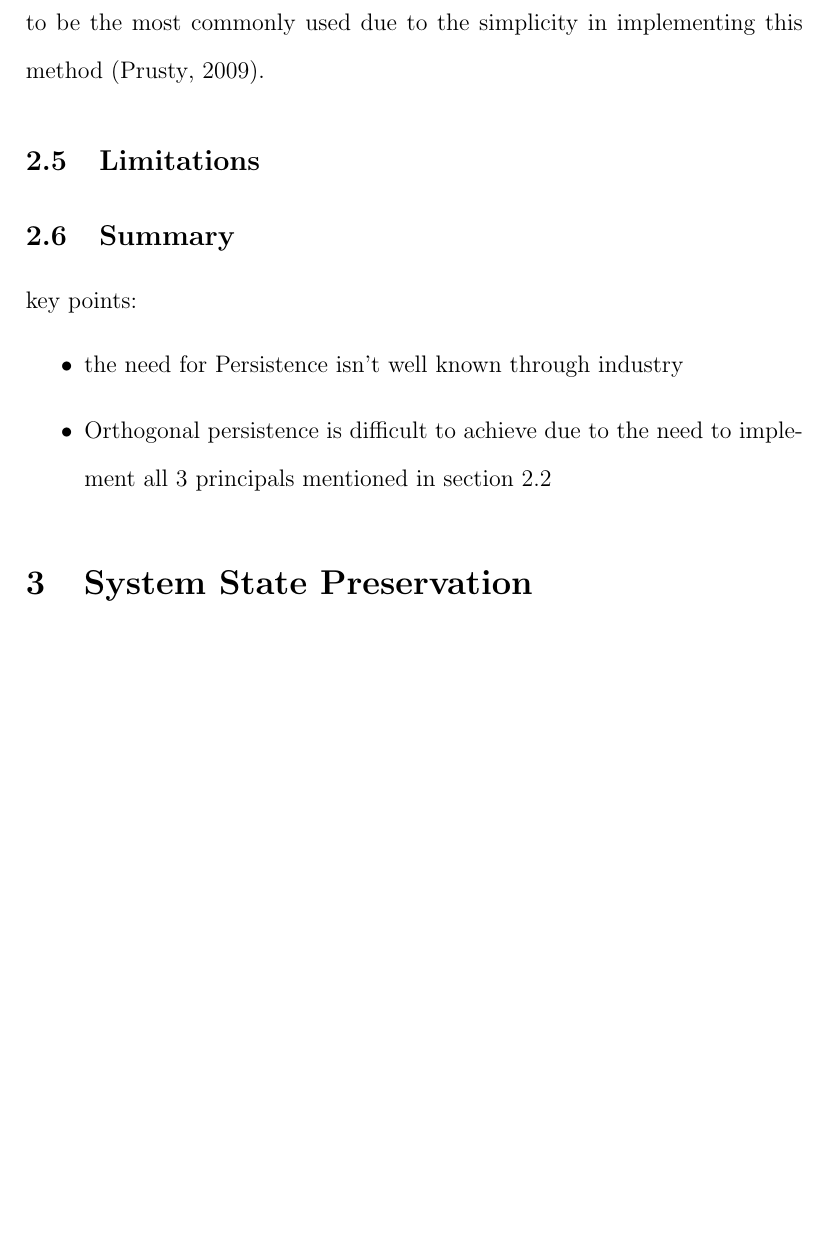
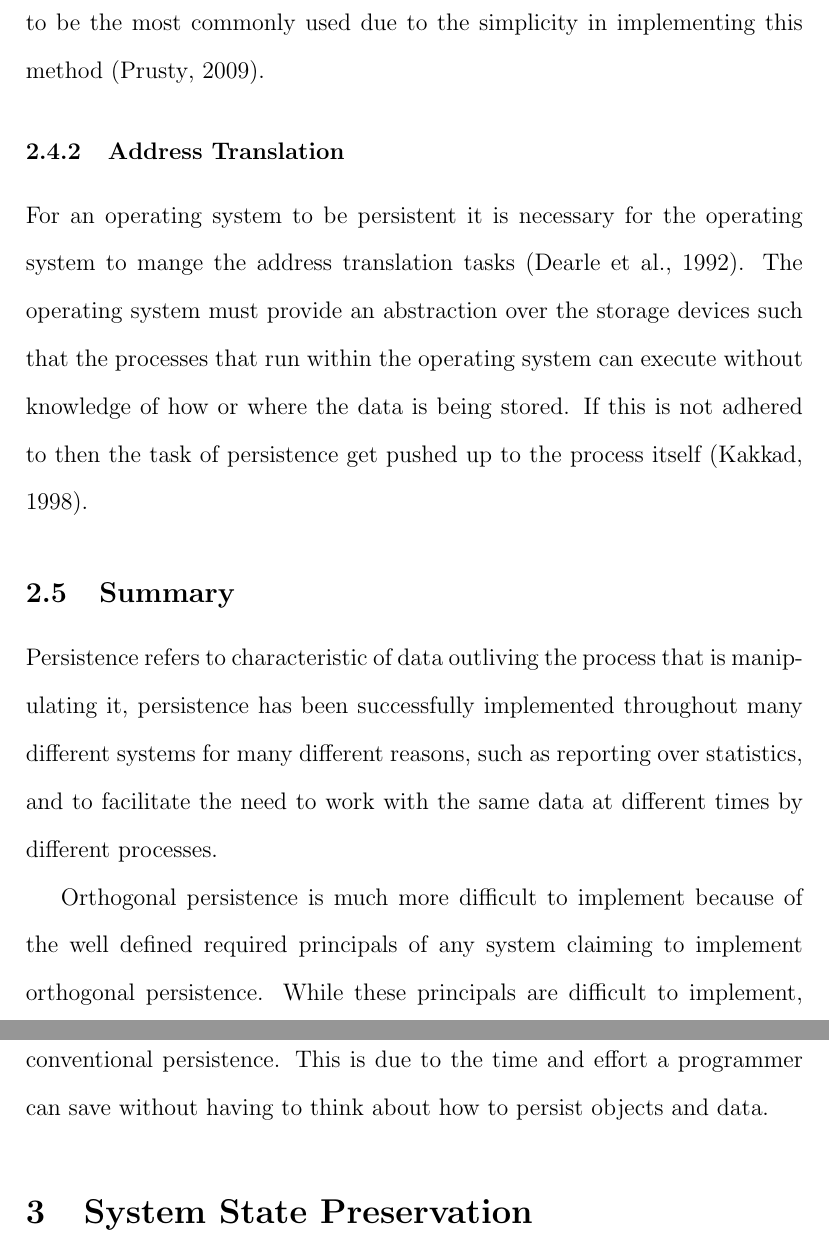
Before and after one commit to RossBille/SENG4150, a LaTeX paper (cs_honours_report.tex): part of page 13 of 24 before the commit and two parts of pages 13 and 14 of 25 after it, the two joined at a grey line, cut so that both start at the same text, the shorter picture padded with empty space. Compiled offline with pdfLaTeX.

Commit message:
subsumaries complete TODO: Discussion, Conclusion, Introduction, Abstract

```diff
--- a/cs_honours_report.tex
+++ b/cs_honours_report.tex
@@ -212,14 +212,13 @@ Following are some methods of system checkpointing which attempt to achieve glob
     \item{Synchronous checkpointing - a list of dependencies between processes is maintained, often in a directed graph~\citep{coexistence}, in order to coordinate checkpointing times.}
 \end{enumerate}
 Method 1 from above would give the most accurate image of the system but has the drawbacks that the system has to halt while this is being done, this creates a negative experience for the user. Method 2 will provide a stable system but could potentially bring the system into an inconsistent state as processes can checkpoint at completely different points. Method 3 seems to be the most commonly used due to the simplicity in implementing this method~\citep{checkpointing}.
+\subsubsection{Address Translation}
+For an operating system to be persistent it is necessary for the operating system to mange the address translation tasks~\citep{Dearle92anexamination}. The operating system must provide an abstraction over the storage devices such that the processes that run within the operating system can execute without knowledge of how or where the data is being stored. If this is not adhered to then the task of persistence get pushed up to the process itself~\citep{Kakkad:1998:ATS:899484}.
+\subsection{Summary}
+Persistence refers to characteristic of data outliving the process that is manipulating it, persistence has been successfully implemented throughout many different systems for many different reasons, such as reporting over statistics, and to facilitate the need to work with the same data at different times by different processes.
 \par
-\subsection{Limitations}\label{sec:limitations}
-\subsection{Summary}
-key points:
-\begin{itemize}
-    \item{the need for Persistence isn't well known through industry}
-    \item{Orthogonal persistence is difficult to achieve due to the need to implement all 3 principals mentioned in section~\ref{sec:orthogonal}}
-\end{itemize}
+Orthogonal persistence is much more difficult to implement because of the well defined required principals of any system claiming to implement orthogonal persistence. While these principals are difficult to implement, they make the implementation of orthogonal persistence more valuable than conventional persistence. This is due to the time and effort a programmer can save without having to think about how to persist objects and data.
+
 \section{System State Preservation}\label{sec:preservation}
 The state of a system refers to the data and processes that live in that state. The state within conventional operating systems exists in a transient manner, this means that if a failure occurs the state can cease to exist (contrary to the persistent systems mentioned in section~\ref{sec:persistentOS}). In a perfect environment this would not matter however we do not live within a static system. We need to consider inconsistencies such as:
 \begin{itemize}
```
Also changed, not shown: literature.bib (+15 -0 lines).
